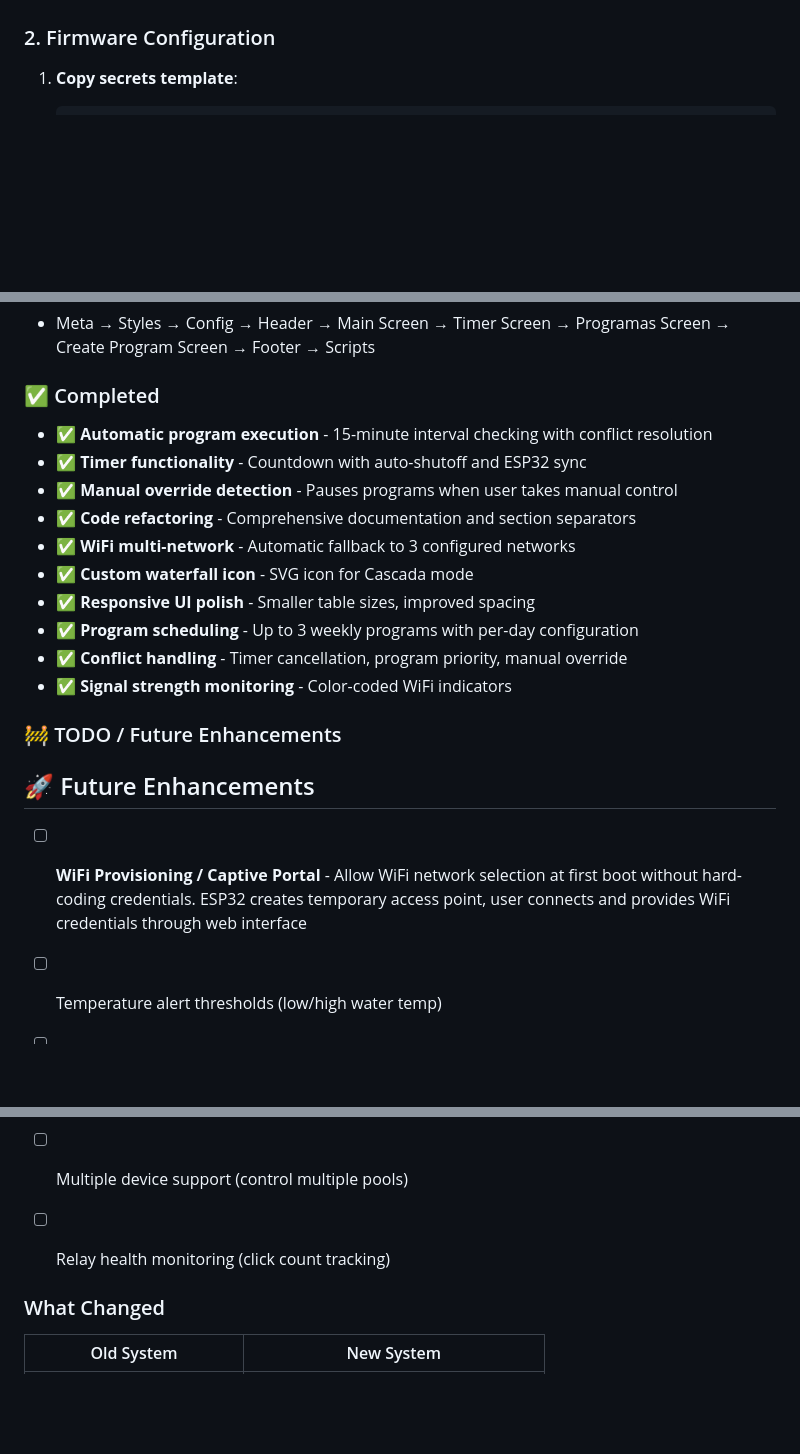
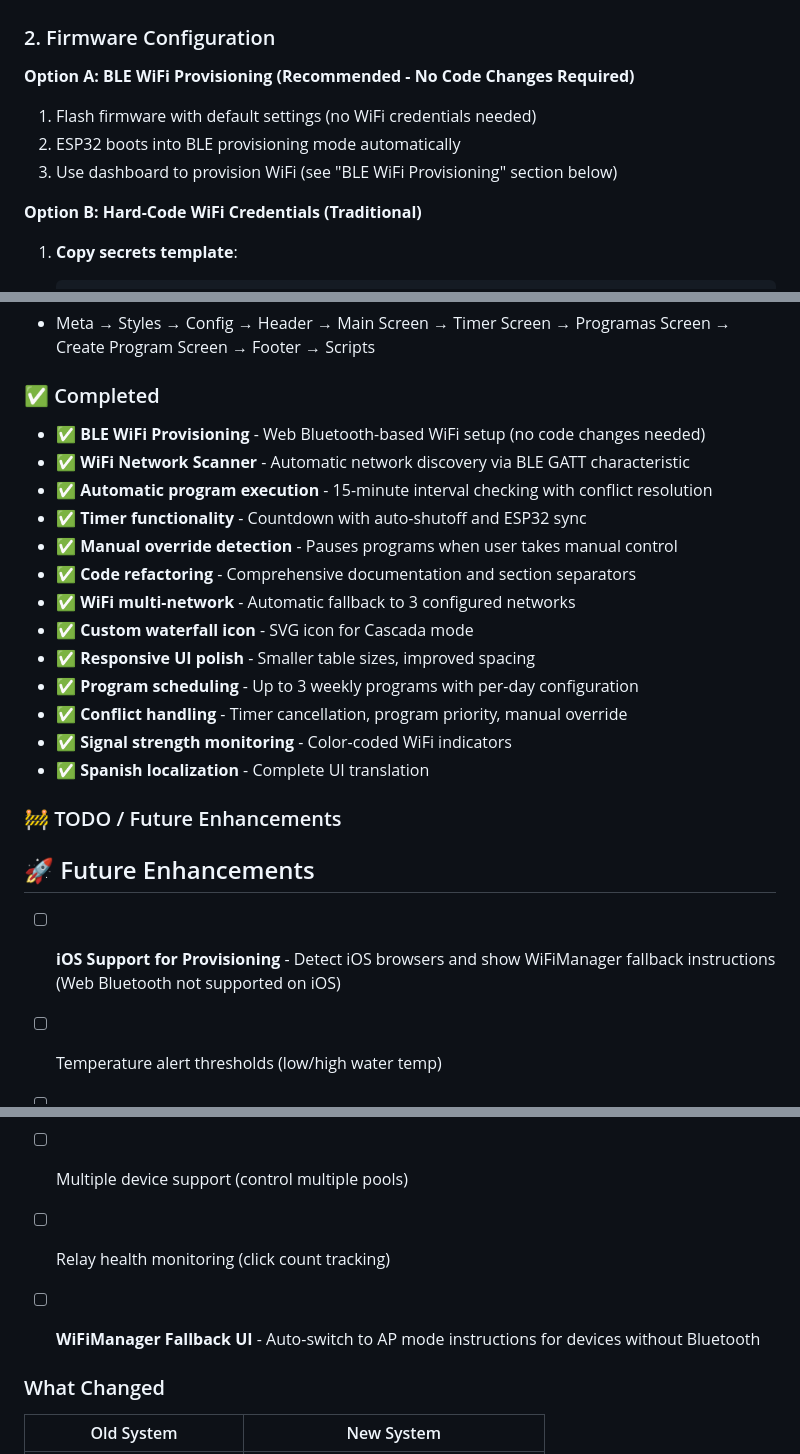
Before and after one commit to Garcia-Javier-Alejandro/IoT_Test, a Markdown page: README.md, 3 parts joined by grey strips. Drawn GitHub-style; blank space fills up the shorter version.

````diff
--- a/README.md
+++ b/README.md
@@ -98,6 +106,14 @@ IoT/
 
 ### 2. Firmware Configuration
 
+**Option A: BLE WiFi Provisioning (Recommended - No Code Changes Required)**
+
+1. Flash firmware with default settings (no WiFi credentials needed)
+2. ESP32 boots into BLE provisioning mode automatically
+3. Use dashboard to provision WiFi (see "BLE WiFi Provisioning" section below)
+
+**Option B: Hard-Code WiFi Credentials (Traditional)**
+
 1. **Copy secrets template**:
    ```bash
    cd firmware/include
@@ -364,6 +436,8 @@ All code files follow consistent structure with section separators:
 - Meta → Styles → Config → Header → Main Screen → Timer Screen → Programas Screen → Create Program Screen → Footer → Scripts
 
 ### ✅ Completed
+- ✅ **BLE WiFi Provisioning** - Web Bluetooth-based WiFi setup (no code changes needed)
+- ✅ **WiFi Network Scanner** - Automatic network discovery via BLE GATT characteristic
 - ✅ **Automatic program execution** - 15-minute interval checking with conflict resolution
 - ✅ **Timer functionality** - Countdown with auto-shutoff and ESP32 sync
 - ✅ **Manual override detection** - Pauses programs when user takes manual control
@@ -374,12 +448,13 @@ All code files follow consistent structure with section separators:
 - ✅ **Program scheduling** - Up to 3 weekly programs with per-day configuration
 - ✅ **Conflict handling** - Timer cancellation, program priority, manual override
 - ✅ **Signal strength monitoring** - Color-coded WiFi indicators
+- ✅ **Spanish localization** - Complete UI translation
 
 ### 🚧 TODO / Future Enhancements
 
 ## 🚀 Future Enhancements
 
-- [ ] **WiFi Provisioning / Captive Portal** - Allow WiFi network selection at first boot without hard-coding credentials. ESP32 creates temporary access point, user connects and provides WiFi credentials through web interface
+- [ ] **iOS Support for Provisioning** - Detect iOS browsers and show WiFiManager fallback instructions (Web Bluetooth not supported on iOS)
 - [ ] Temperature alert thresholds (low/high water temp)
 - [ ] OTA (Over-The-Air) firmware updates
 - [ ] Historical data visualization and analytics
@@ -387,6 +462,7 @@ All code files follow consistent structure with section separators:
 - [ ] Integration with Home Assistant / Google Home
 - [ ] Multiple device support (control multiple pools)
 - [ ] Relay health monitoring (click count tracking)
+- [ ] **WiFiManager Fallback UI** - Auto-switch to AP mode instructions for devices without Bluetooth
 
 
 ### What Changed
````
Also changed, not shown: other parts of README.md (+87 -23 lines).
